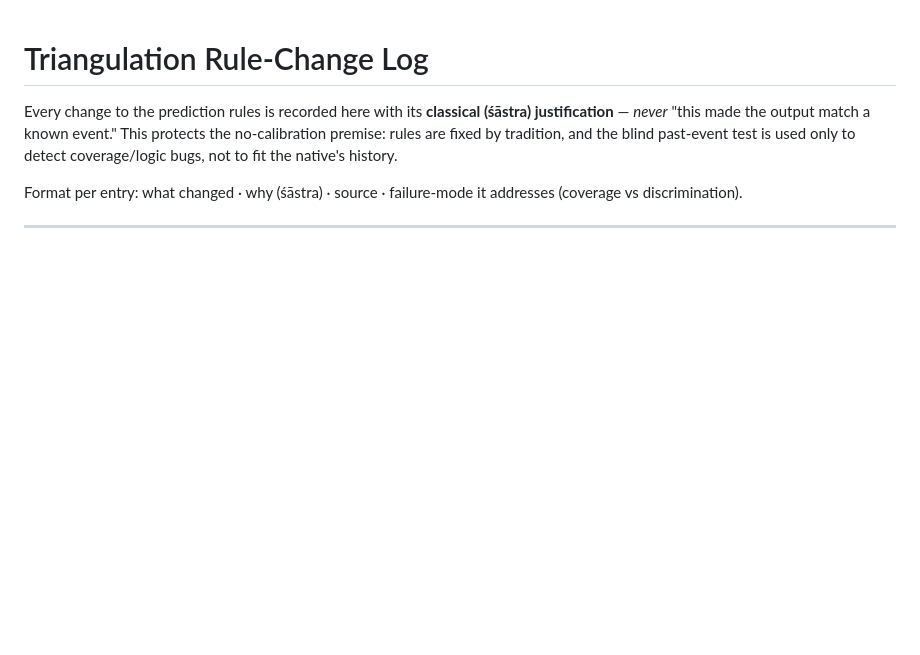
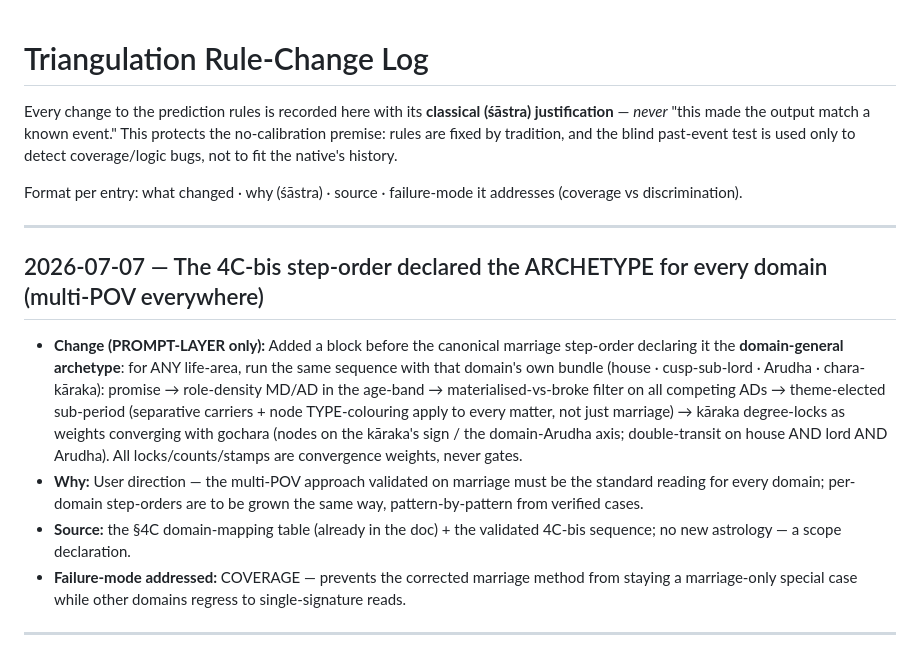
Before and after one commit to jharavi162/Advance-astrology-framework, a Markdown page: docs/RULE_CHANGELOG.md, the part around the change. Rendered like a GitHub page; blank space fills up the shorter version.

```diff
--- a/docs/RULE_CHANGELOG.md
+++ b/docs/RULE_CHANGELOG.md
@@ -8,6 +8,28 @@ the native's history.
 
 Format per entry: what changed · why (śāstra) · source · failure-mode it
 addresses (coverage vs discrimination).
+
+---
+
+## 2026-07-07 — The 4C-bis step-order declared the ARCHETYPE for every domain (multi-POV everywhere)
+
+- **Change (PROMPT-LAYER only):** Added a block before the canonical marriage
+  step-order declaring it the **domain-general archetype**: for ANY life-area,
+  run the same sequence with that domain's own bundle (house · cusp-sub-lord ·
+  Arudha · chara-kāraka): promise → role-density MD/AD in the age-band →
+  materialised-vs-broke filter on all competing ADs → theme-elected sub-period
+  (separative carriers + node TYPE-colouring apply to every matter, not just
+  marriage) → kāraka degree-locks as weights converging with gochara (nodes on
+  the kāraka's sign / the domain-Arudha axis; double-transit on house AND lord
+  AND Arudha). All locks/counts/stamps are convergence weights, never gates.
+- **Why:** User direction — the multi-POV approach validated on marriage must
+  be the standard reading for every domain; per-domain step-orders are to be
+  grown the same way, pattern-by-pattern from verified cases.
+- **Source:** the §4C domain-mapping table (already in the doc) + the validated
+  4C-bis sequence; no new astrology — a scope declaration.
+- **Failure-mode addressed:** COVERAGE — prevents the corrected marriage
+  method from staying a marriage-only special case while other domains regress
+  to single-signature reads.
 
 ---
 
```
Also changed, not shown: docs/AI_TRIANGULATION_PROMPT.md (+17 -1 lines).
